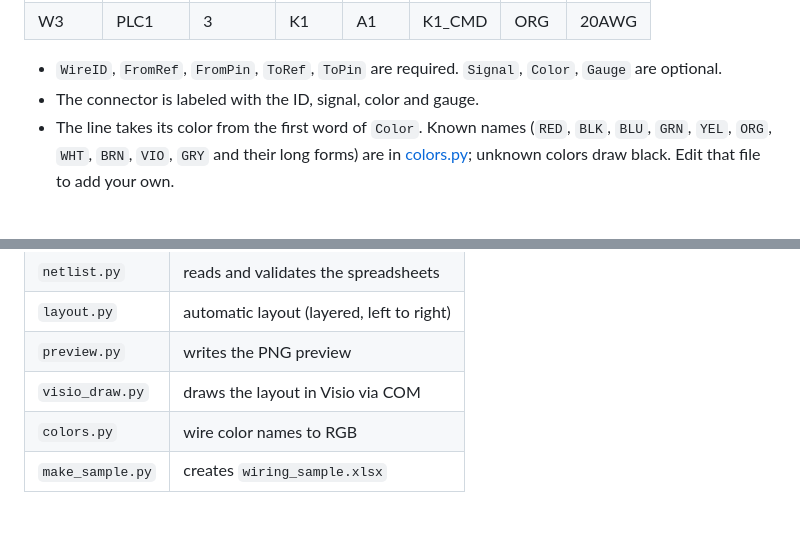
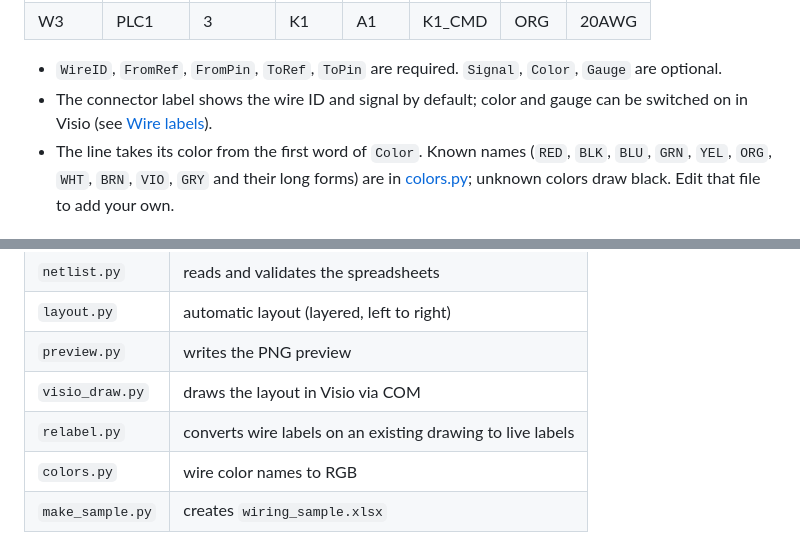
Before and after one commit to Gump17928/Visio_Wiring_Diagram, a Markdown page: README.md, 2 parts joined by grey strips. Rendered like a GitHub page; blank space fills up the shorter version.

```diff
--- a/README.md
+++ b/README.md
@@ -69,7 +69,7 @@ Use one workbook with two sheets named `Devices` and `Wires`, or two separate wo
 | W3 | PLC1 | 3 | K1 | A1 | K1_CMD | ORG | 20AWG |
 
 - `WireID`, `FromRef`, `FromPin`, `ToRef`, `ToPin` are required. `Signal`, `Color`, `Gauge` are optional.
-- The connector is labeled with the ID, signal, color and gauge.
+- The connector label shows the wire ID and signal by default; color and gauge can be switched on in Visio (see [Wire labels](#wire-labels)).
 - The line takes its color from the first word of `Color`. Known names (`RED`, `BLK`, `BLU`, `GRN`, `YEL`, `ORG`, `WHT`, `BRN`, `VIO`, `GRY` and their long forms) are in [colors.py](colors.py); unknown colors draw black. Edit that file to add your own.
 
 ## 4. Build
@@ -136,5 +159,6 @@ python visio_draw.py layout.json wiring.vsdx
 | `layout.py` | automatic layout (layered, left to right) |
 | `preview.py` | writes the PNG preview |
 | `visio_draw.py` | draws the layout in Visio via COM |
+| `relabel.py` | converts wire labels on an existing drawing to live labels |
 | `colors.py` | wire color names to RGB |
 | `make_sample.py` | creates `wiring_sample.xlsx` |
```
Also changed, not shown: other parts of README.md (+23 -0 lines), docs/sample_preview.png, 3 other files.
